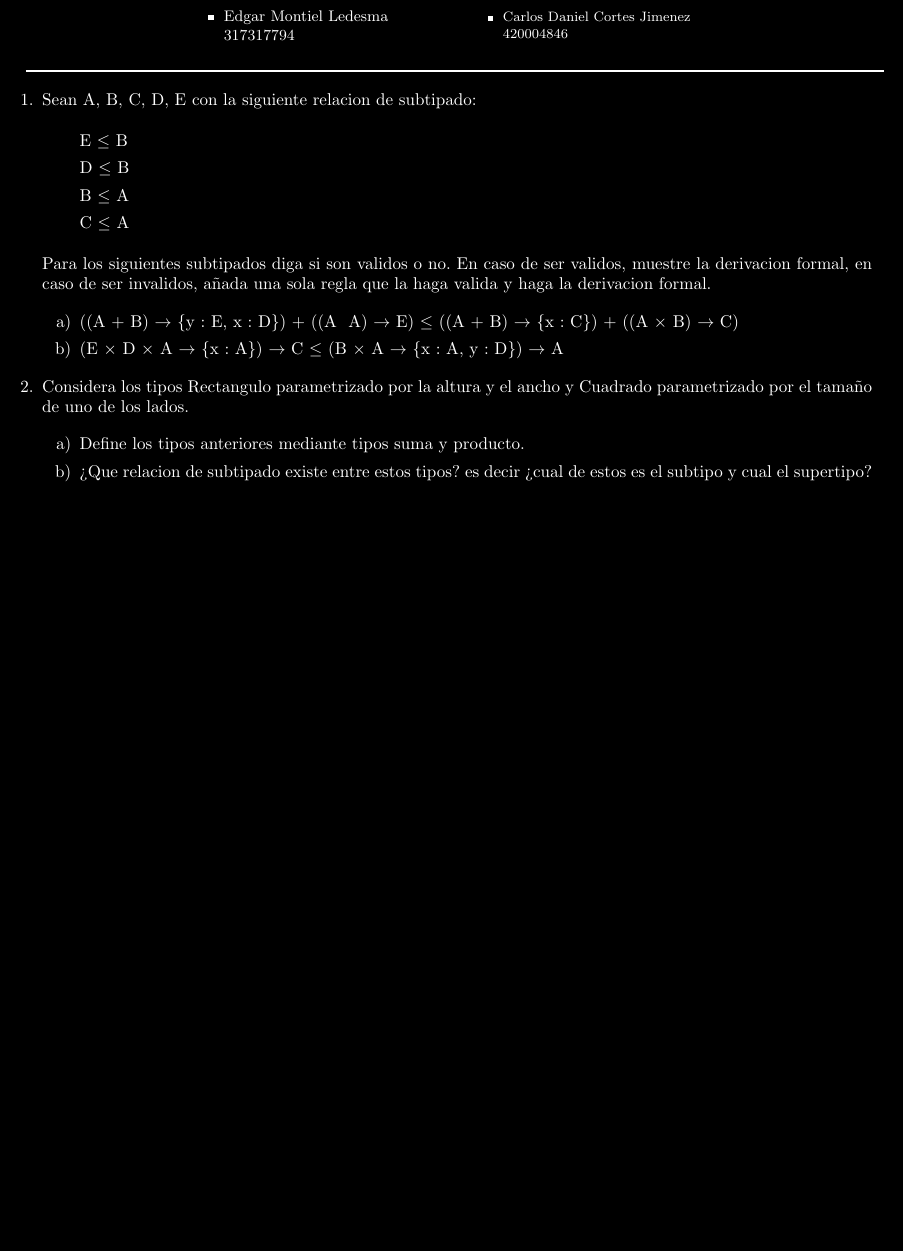
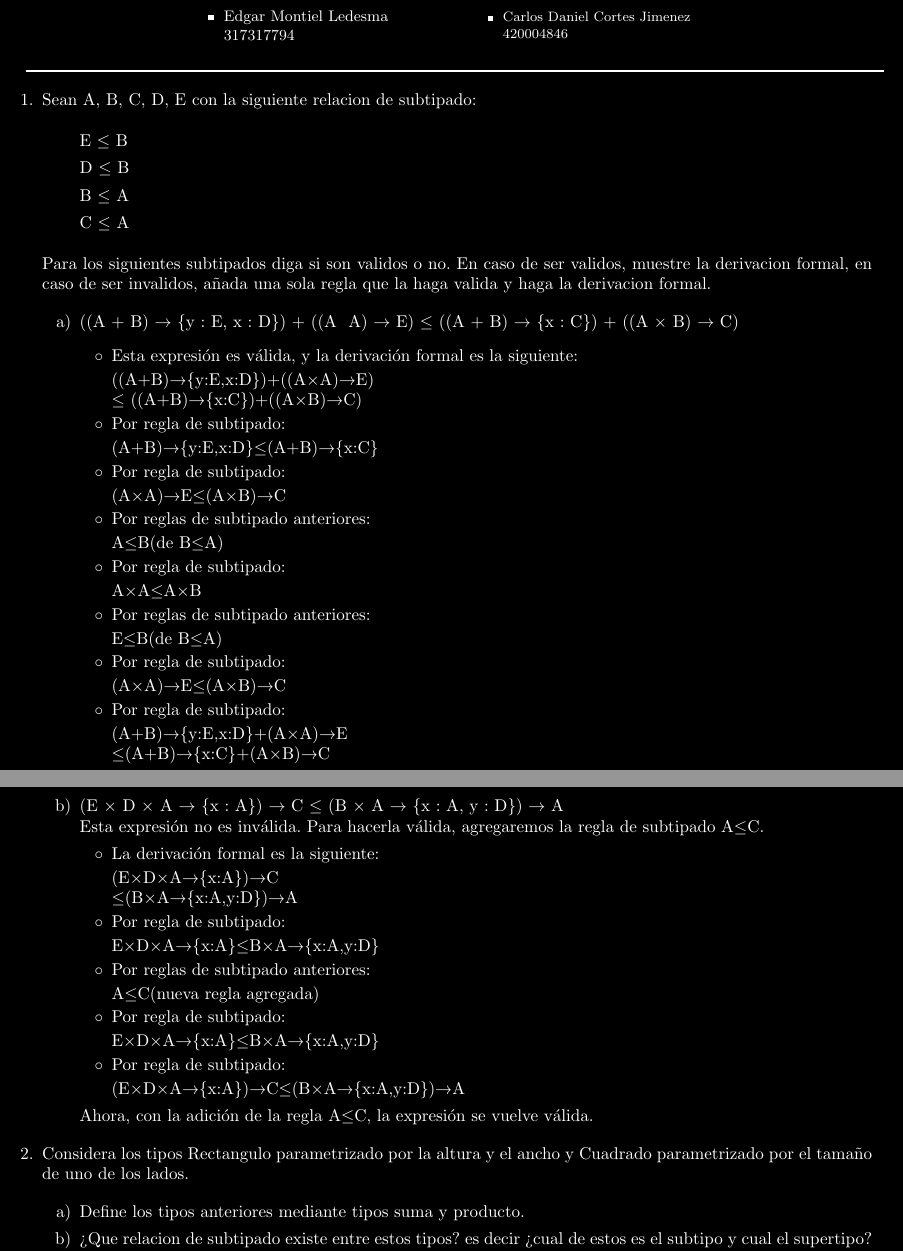
Before and after one commit to Edgar888/TareaExamen, a LaTeX problem sheet (TareaExamen05/ExamenParcial05.tex): part of page 1 of 2 before the commit and two parts of pages 1 and 2 of 3 after it, the two joined at a grey line, cut so that both start at the same text, the shorter picture padded with empty space. The pictures show the PDF file TareaExamen05/ExamenParcial05.pdf that the author committed with the source.

Commit message:
Ejercicio 1 terminado

```diff
--- a/TareaExamen05/ExamenParcial05.tex
+++ b/TareaExamen05/ExamenParcial05.tex
@@ -85,7 +85,45 @@
 
         \begin{itemize}
             \item[a)] ((A $+$ B) $\rightarrow$ \{y : E, x : D\}) $+$ ((A $×$ A) $\rightarrow$ E) $\leq$ ((A $+$ B) $\rightarrow$ \{x : C\}) $+$ ((A × B) $\rightarrow$ C)
-            \item[b)] (E × D × A $\rightarrow$ \{x : A\}) $\rightarrow$ C $\leq$ (B × A $\rightarrow$ \{x : A, y : D\}) $\rightarrow$  A
+
+            \begin{center}
+                \begin{itemize}
+                    \item Esta expresión es válida, y la derivación formal es la siguiente:
+                    \item[ ] ((A+B)→\{y:E,x:D\})+((A×A)→E)\\ $\leq$ ((A+B)→\{x:C\})+((A×B)→C)
+                    \item Por regla de subtipado:
+                    \item[ ] (A+B)→\{y:E,x:D\}$\leq$(A+B)→\{x:C\}
+                    \item Por regla de subtipado:
+                    \item[ ] (A×A)→E$\leq$(A×B)→C
+                    \item Por reglas de subtipado anteriores:
+                    \item[ ] A$\leq$B(de B$\leq$A)
+                    \item Por regla de subtipado:
+                    \item[ ] A×A$\leq$A×B
+                    \item Por reglas de subtipado anteriores:
+                    \item[ ] E$\leq$B(de B$\leq$A)
+                    \item Por regla de subtipado:
+                    \item[ ] (A×A)→E$\leq$(A×B)→C
+                    \item Por regla de subtipado:
+                    \item[ ] (A+B)→\{y:E,x:D\}+(A×A)→E\\ $\leq$(A+B)→\{x:C\}+(A×B)→C
+                \end{itemize}
+            \end{center}
+
+
+
+            \item[b)] (E × D × A $\rightarrow$ \{x : A\}) $\rightarrow$ C $\leq$ (B × A $\rightarrow$ \{x : A, y : D\}) $\rightarrow$  A\\
+            Esta expresión no es inválida. Para hacerla válida, agregaremos la regla de subtipado A$\leq$C.
+            \begin{itemize}
+                \item La derivación formal es la siguiente:
+                \item[ ] (E×D×A→\{x:A\})→C\\ $\leq$(B×A→\{x:A,y:D\})→A
+                \item Por regla de subtipado:
+                \item[ ] E×D×A→\{x:A\}$\leq$B×A→\{x:A,y:D\}
+                \item Por reglas de subtipado anteriores:
+                \item[ ] A$\leq$C(nueva regla agregada)
+                \item Por regla de subtipado:
+                \item[ ] E×D×A→\{x:A\}$\leq$B×A→\{x:A,y:D\}
+                \item Por regla de subtipado:
+                \item[ ] (E×D×A→\{x:A\})→C$\leq$(B×A→\{x:A,y:D\})→A
+            \end{itemize}
+            Ahora, con la adición de la regla A$\leq$C, la expresión se vuelve válida.
         \end{itemize}
     \end{itemize}
 
```
Also changed, not shown: TareaExamen05/ExamenParcial05.pdf, 2 other files.
